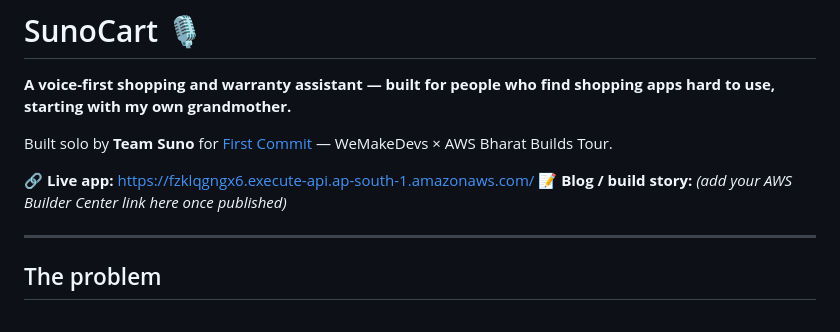
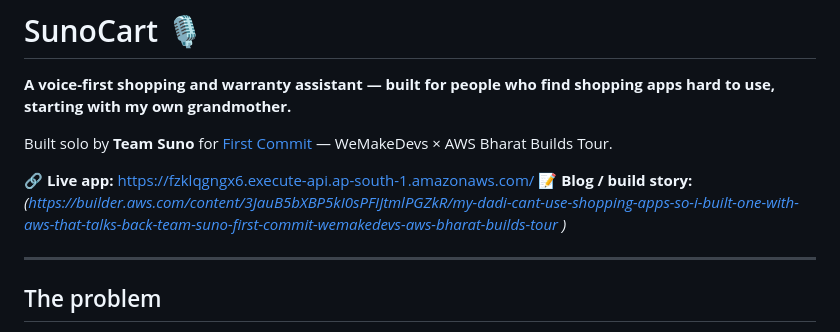
Before and after one commit to Afrin26S/sunocart, a Markdown page: README.md, the part around one of its changes. Drawn GitHub-style.

Commit message:
Fix blog link and update S3 bucket name
Updated blog link and corrected S3 bucket name in README.

```diff
--- a/README.md
+++ b/README.md
@@ -5,7 +5,8 @@
 Built solo by **Team Suno** for [First Commit](https://www.wemakedevs.org/aws/first-commit) — WeMakeDevs × AWS Bharat Builds Tour.
 
 🔗 **Live app:** https://fzklqgngx6.execute-api.ap-south-1.amazonaws.com/
-📝 **Blog / build story:** _(add your AWS Builder Center link here once published)_
+📝 **Blog / build story:** _(https://builder.aws.com/content/3JauB5bXBP5kI0sPFIJtmlPGZkR/my-dadi-cant-use-shopping-apps-so-i-built-one-with-aws-that-talks-back-team-suno-first-commit-wemakedevs-aws-bharat-builds-tour
+)_
 
 ---
 
```
Also changed, not shown: other parts of README.md (+1 -1 lines).
